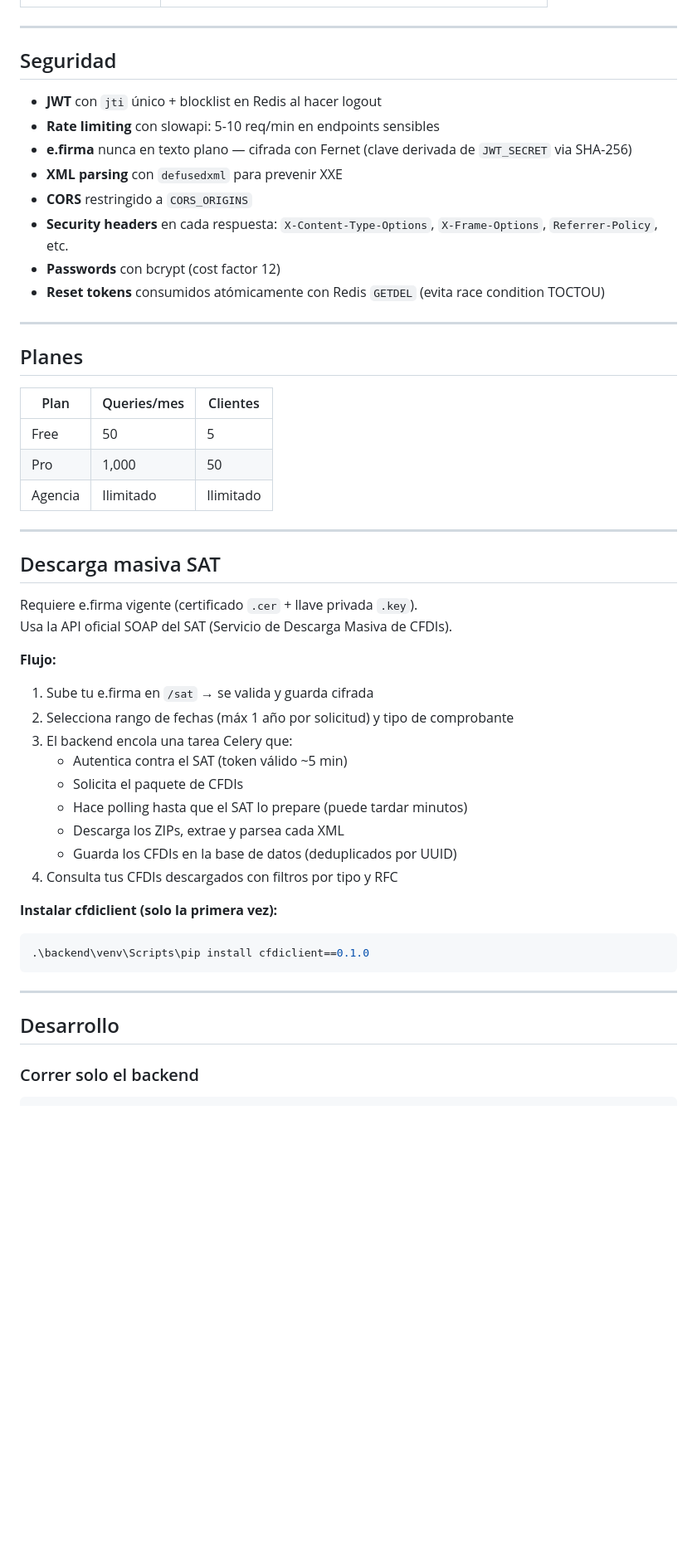
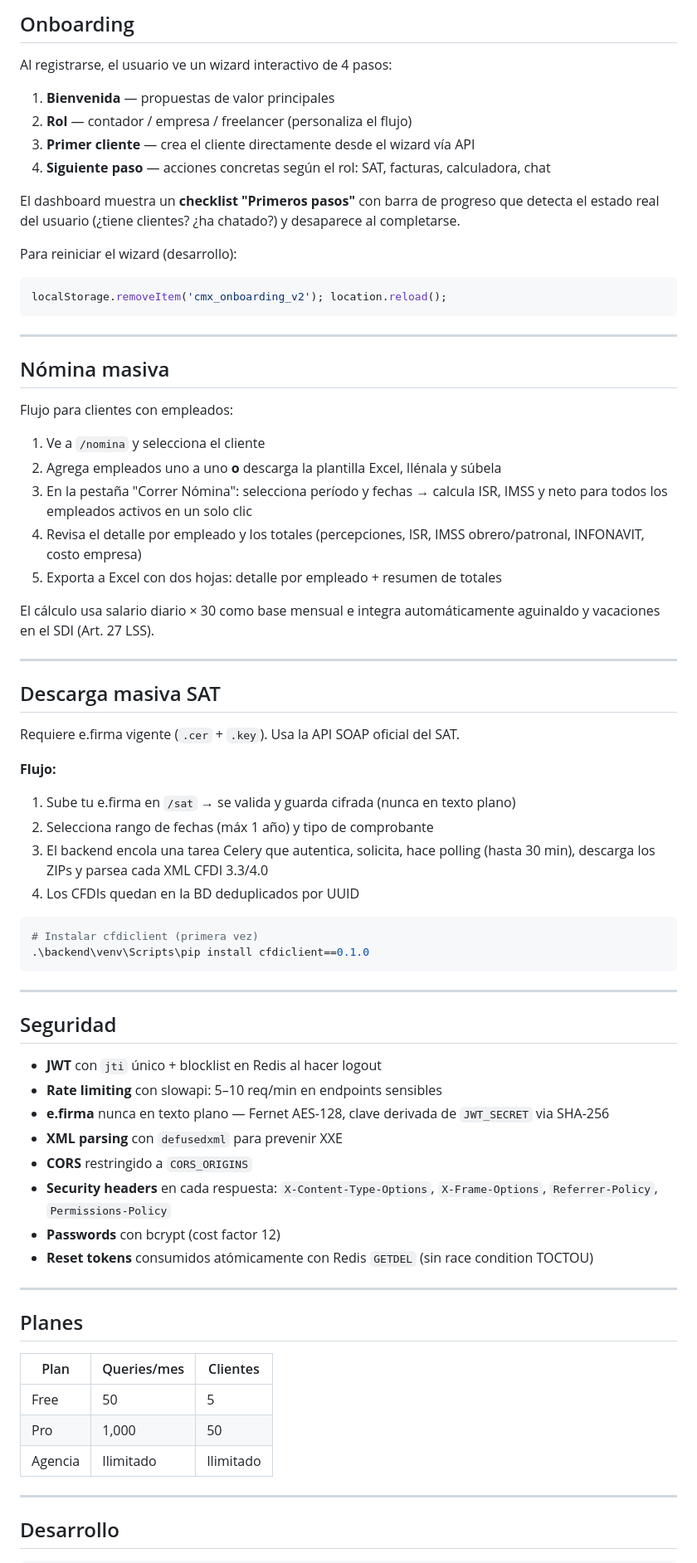
Before and after one commit to borreguitom/contadormx, a Markdown page: README.md, the part around one of its changes. Shown at 83% size. Drawn GitHub-style; blank space fills up the shorter version.

Commit message:
docs: actualizar README — nomina masiva, onboarding wizard, empleados
Co-Authored-By: Claude Sonnet 4.6 <noreply@anthropic.com>

````diff
--- a/README.md
+++ b/README.md
@@ -254,16 +284,62 @@ cd backend
+## Onboarding
+
+Al registrarse, el usuario ve un wizard interactivo de 4 pasos:
+
+1. **Bienvenida** — propuestas de valor principales
+2. **Rol** — contador / empresa / freelancer (personaliza el flujo)
+3. **Primer cliente** — crea el cliente directamente desde el wizard vía API
+4. **Siguiente paso** — acciones concretas según el rol: SAT, facturas, calculadora, chat
+
+El dashboard muestra un **checklist "Primeros pasos"** con barra de progreso que detecta el estado real del usuario (¿tiene clientes? ¿ha chatado?) y desaparece al completarse.
+
+Para reiniciar el wizard (desarrollo):
+```javascript
+localStorage.removeItem('cmx_onboarding_v2'); location.reload();
+```
+
+---
+
+## Nómina masiva
+
+Flujo para clientes con empleados:
+
+1. Ve a `/nomina` y selecciona el cliente
+2. Agrega empleados uno a uno **o** descarga la plantilla Excel, llénala y súbela
+3. En la pestaña "Correr Nómina": selecciona período y fechas → calcula ISR, IMSS y neto para todos los empleados activos en un solo clic
+4. Revisa el detalle por empleado y los totales (percepciones, ISR, IMSS obrero/patronal, INFONAVIT, costo empresa)
+5. Exporta a Excel con dos hojas: detalle por empleado + resumen de totales
+
+El cálculo usa salario diario × 30 como base mensual e integra automáticamente aguinaldo y vacaciones en el SDI (Art. 27 LSS).
+
+---
+
+## Descarga masiva SAT
+
+Requiere e.firma vigente (`.cer` + `.key`). Usa la API SOAP oficial del SAT.
+
+**Flujo:**
+1. Sube tu e.firma en `/sat` → se valida y guarda cifrada (nunca en texto plano)
+2. Selecciona rango de fechas (máx 1 año) y tipo de comprobante
+3. El backend encola una tarea Celery que autentica, solicita, hace polling (hasta 30 min), descarga los ZIPs y parsea cada XML CFDI 3.3/4.0
+4. Los CFDIs quedan en la BD deduplicados por UUID
+
+```powershell
+# Instalar cfdiclient (primera vez)
+.\backend\venv\Scripts\pip install cfdiclient==0.1.0
+```
 
 ---
 
 ## Seguridad
 
 - **JWT** con `jti` único + blocklist en Redis al hacer logout
-- **Rate limiting** con slowapi: 5-10 req/min en endpoints sensibles
-- **e.firma** nunca en texto plano — cifrada con Fernet (clave derivada de `JWT_SECRET` via SHA-256)
+- **Rate limiting** con slowapi: 5–10 req/min en endpoints sensibles
+- **e.firma** nunca en texto plano — Fernet AES-128, clave derivada de `JWT_SECRET` via SHA-256
 - **XML parsing** con `defusedxml` para prevenir XXE
 - **CORS** restringido a `CORS_ORIGINS`
-- **Security headers** en cada respuesta: `X-Content-Type-Options`, `X-Frame-Options`, `Referrer-Policy`, etc.
+- **Security headers** en cada respuesta: `X-Content-Type-Options`, `X-Frame-Options`, `Referrer-Policy`, `Permissions-Policy`
 - **Passwords** con bcrypt (cost factor 12)
-- **Reset tokens** consumidos atómicamente con Redis `GETDEL` (evita race condition TOCTOU)
+- **Reset tokens** consumidos atómicamente con Redis `GETDEL` (sin race condition TOCTOU)
 
 ---
 
@@ -277,30 +353,6 @@ cd backend
 
 ---
 
-## Descarga masiva SAT
-
-Requiere e.firma vigente (certificado `.cer` + llave privada `.key`).
-Usa la API oficial SOAP del SAT (Servicio de Descarga Masiva de CFDIs).
-
-**Flujo:**
-1. Sube tu e.firma en `/sat` → se valida y guarda cifrada
-2. Selecciona rango de fechas (máx 1 año por solicitud) y tipo de comprobante
-3. El backend encola una tarea Celery que:
-   - Autentica contra el SAT (token válido ~5 min)
-   - Solicita el paquete de CFDIs
-   - Hace polling hasta que el SAT lo prepare (puede tardar minutos)
-   - Descarga los ZIPs, extrae y parsea cada XML
-   - Guarda los CFDIs en la base de datos (deduplicados por UUID)
-4. Consulta tus CFDIs descargados con filtros por tipo y RFC
-
-**Instalar cfdiclient (solo la primera vez):**
-```powershell
-.\backend\venv\Scripts\pip install cfdiclient==0.1.0
-```
-
----
-
 ## Desarrollo
 
-### Correr solo el backend
 ```powershell
````
Also changed, not shown: other parts of README.md (+111 -86 lines).
